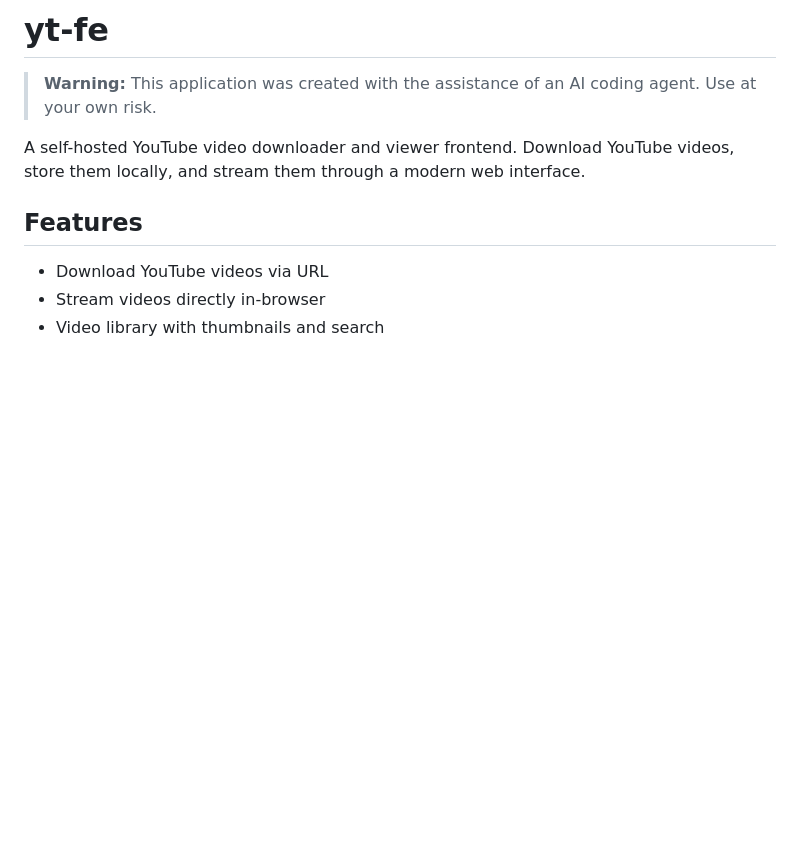
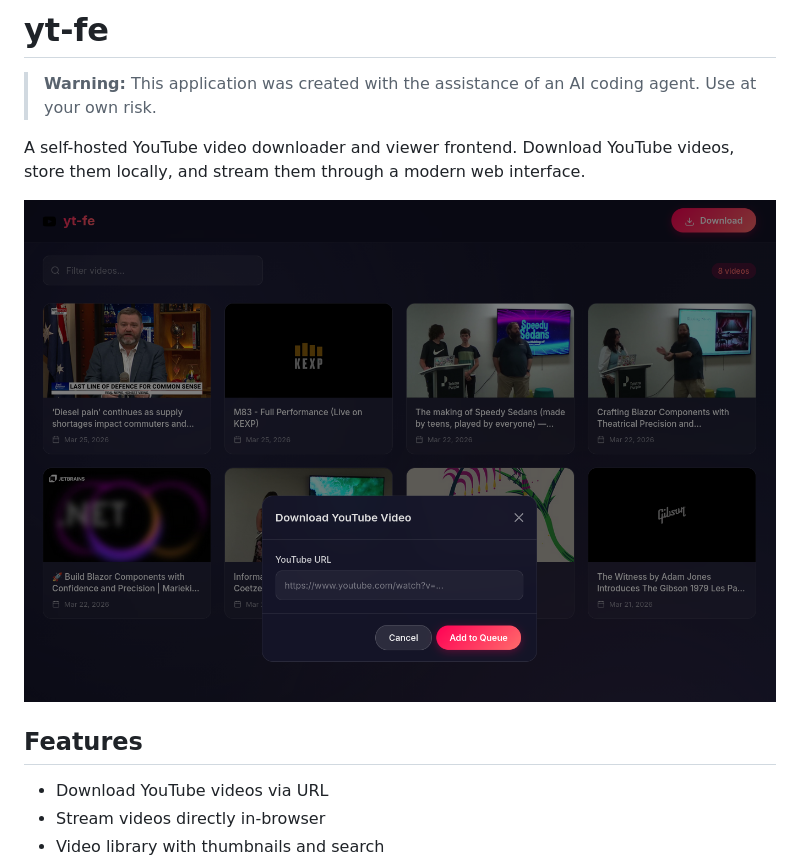
Before and after one commit to dabump/yt-fe, a Markdown page: README.md, the part around the change. GitHub-like rendering; pictures changed too: assets/example.png (added); blank space fills up the shorter version.

Commit message:
readme and assets

```diff
--- a/README.md
+++ b/README.md
@@ -3,6 +3,8 @@
 > **Warning:** This application was created with the assistance of an AI coding agent. Use at your own risk.
 
 A self-hosted YouTube video downloader and viewer frontend. Download YouTube videos, store them locally, and stream them through a modern web interface.
+
+![Screenshot](assets/example.png)
 
 ## Features
 
```
